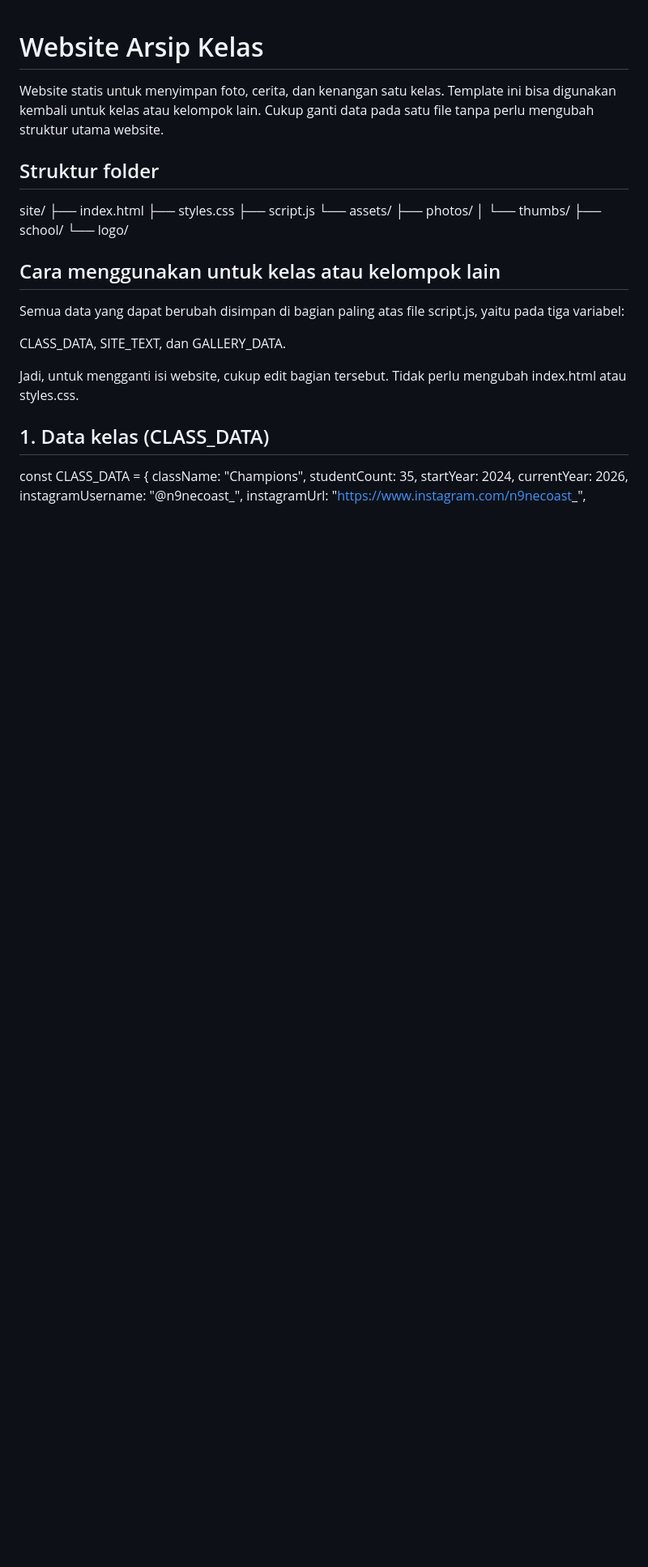
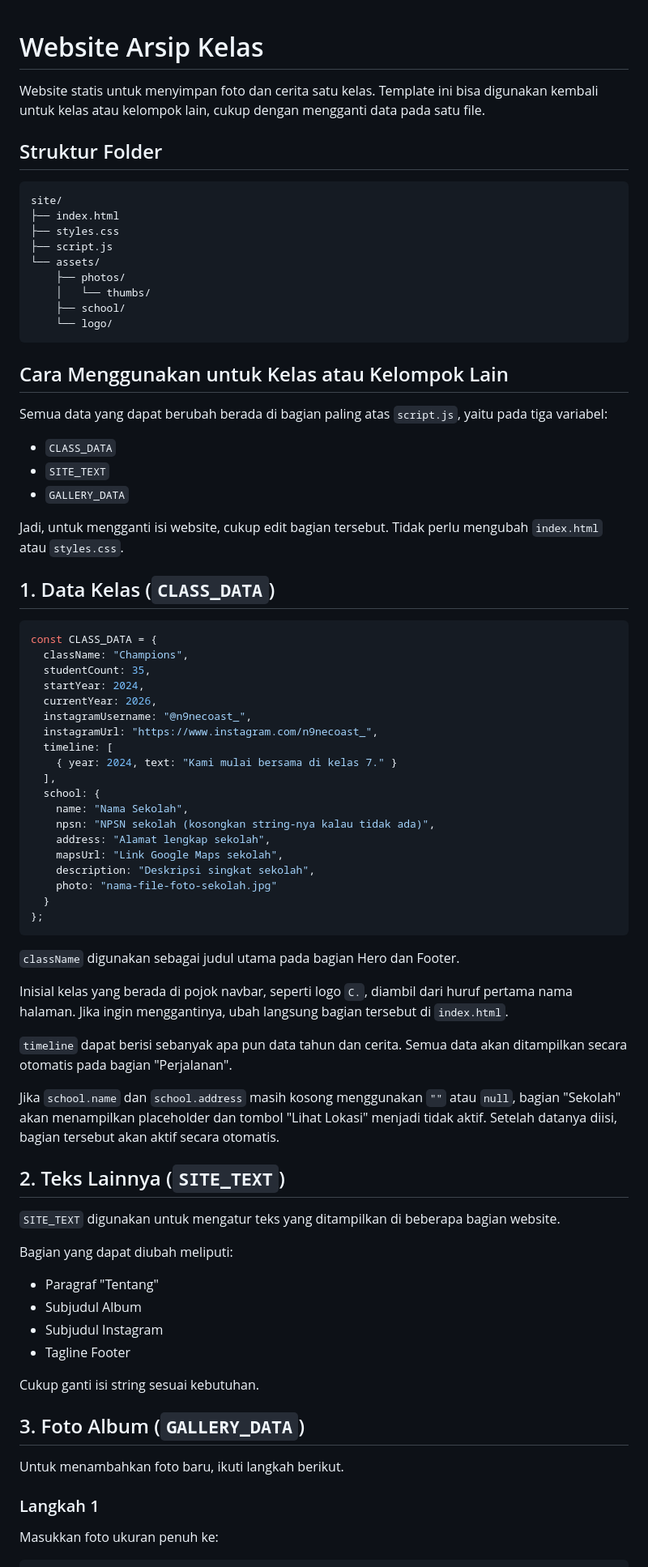
Before and after one commit to yummygaming20-bot/website-kelas, a Markdown page: README.md, the part around one of its changes. Shown at 81% size. Rendered like a GitHub page; blank space fills up the shorter version.

Commit message:
Revise README for improved clarity and structure
Updated text for clarity and consistency in README.

````diff
--- a/README.md
+++ b/README.md
@@ -1,9 +1,10 @@
 # Website Arsip Kelas
 
-Website statis untuk menyimpan foto, cerita, dan kenangan satu kelas. Template ini bisa digunakan kembali untuk kelas atau kelompok lain. Cukup ganti data pada satu file tanpa perlu mengubah struktur utama website.
+Website statis untuk menyimpan foto dan cerita satu kelas. Template ini bisa digunakan kembali untuk kelas atau kelompok lain, cukup dengan mengganti data pada satu file.
 
-## Struktur folder
+## Struktur Folder
 
+```text
 site/
 ├── index.html
 ├── styles.css
@@ -13,16 +14,68 @@ site/
     │   └── thumbs/
     ├── school/
     └── logo/
+```
 
-## Cara menggunakan untuk kelas atau kelompok lain
+## Cara Menggunakan untuk Kelas atau Kelompok Lain
 
-Semua data yang dapat berubah disimpan di bagian paling atas file script.js, yaitu pada tiga variabel:
+Semua data yang dapat berubah berada di bagian paling atas `script.js`, yaitu pada tiga variabel:
 
-CLASS_DATA, SITE_TEXT, dan GALLERY_DATA.
+- `CLASS_DATA`
+- `SITE_TEXT`
+- `GALLERY_DATA`
 
-Jadi, untuk mengganti isi website, cukup edit bagian tersebut. Tidak perlu mengubah index.html atau styles.css.
+Jadi, untuk mengganti isi website, cukup edit bagian tersebut. Tidak perlu mengubah `index.html` atau `styles.css`.
 
-## 1. Data kelas (CLASS_DATA)
+## 1. Data Kelas (`CLASS_DATA`)
 
+```js
 const CLASS_DATA = {
   className: "Champions",
+  studentCount: 35,
+  startYear: 2024,
+  currentYear: 2026,
+  instagramUsername: "@n9necoast_",
+  instagramUrl: "https://www.instagram.com/n9necoast_",
+  timeline: [
+    { year: 2024, text: "Kami mulai bersama di kelas 7." }
+  ],
+  school: {
+    name: "Nama Sekolah",
+    npsn: "NPSN sekolah (kosongkan string-nya kalau tidak ada)",
+    address: "Alamat lengkap sekolah",
+    mapsUrl: "Link Google Maps sekolah",
+    description: "Deskripsi singkat sekolah",
+    photo: "nama-file-foto-sekolah.jpg"
+  }
+};
+```
+
+`className` digunakan sebagai judul utama pada bagian Hero dan Footer.
+
+Inisial kelas yang berada di pojok navbar, seperti logo `C.`, diambil dari huruf pertama nama halaman. Jika ingin menggantinya, ubah langsung bagian tersebut di `index.html`.
+
+`timeline` dapat berisi sebanyak apa pun data tahun dan cerita. Semua data akan ditampilkan secara otomatis pada bagian "Perjalanan".
+
+Jika `school.name` dan `school.address` masih kosong menggunakan `""` atau `null`, bagian "Sekolah" akan menampilkan placeholder dan tombol "Lihat Lokasi" menjadi tidak aktif. Setelah datanya diisi, bagian tersebut akan aktif secara otomatis.
+
+## 2. Teks Lainnya (`SITE_TEXT`)
+
+`SITE_TEXT` digunakan untuk mengatur teks yang ditampilkan di beberapa bagian website.
+
+Bagian yang dapat diubah meliputi:
+
+- Paragraf "Tentang"
+- Subjudul Album
+- Subjudul Instagram
+- Tagline Footer
+
+Cukup ganti isi string sesuai kebutuhan.
+
+## 3. Foto Album (`GALLERY_DATA`)
+
+Untuk menambahkan foto baru, ikuti langkah berikut.
+
+### Langkah 1
+
+Masukkan foto ukuran penuh ke:
+
````
Also changed, not shown: other parts of README.md (+68 -0 lines).
